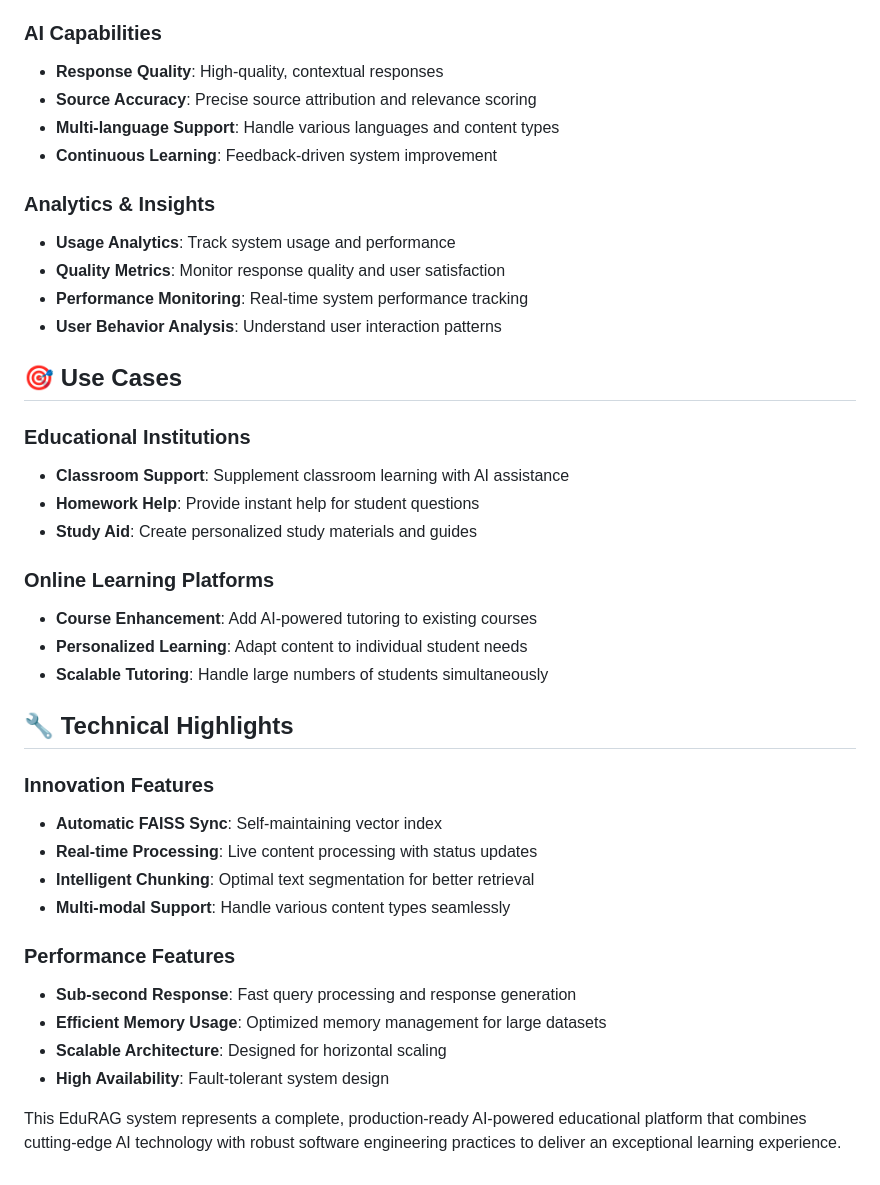
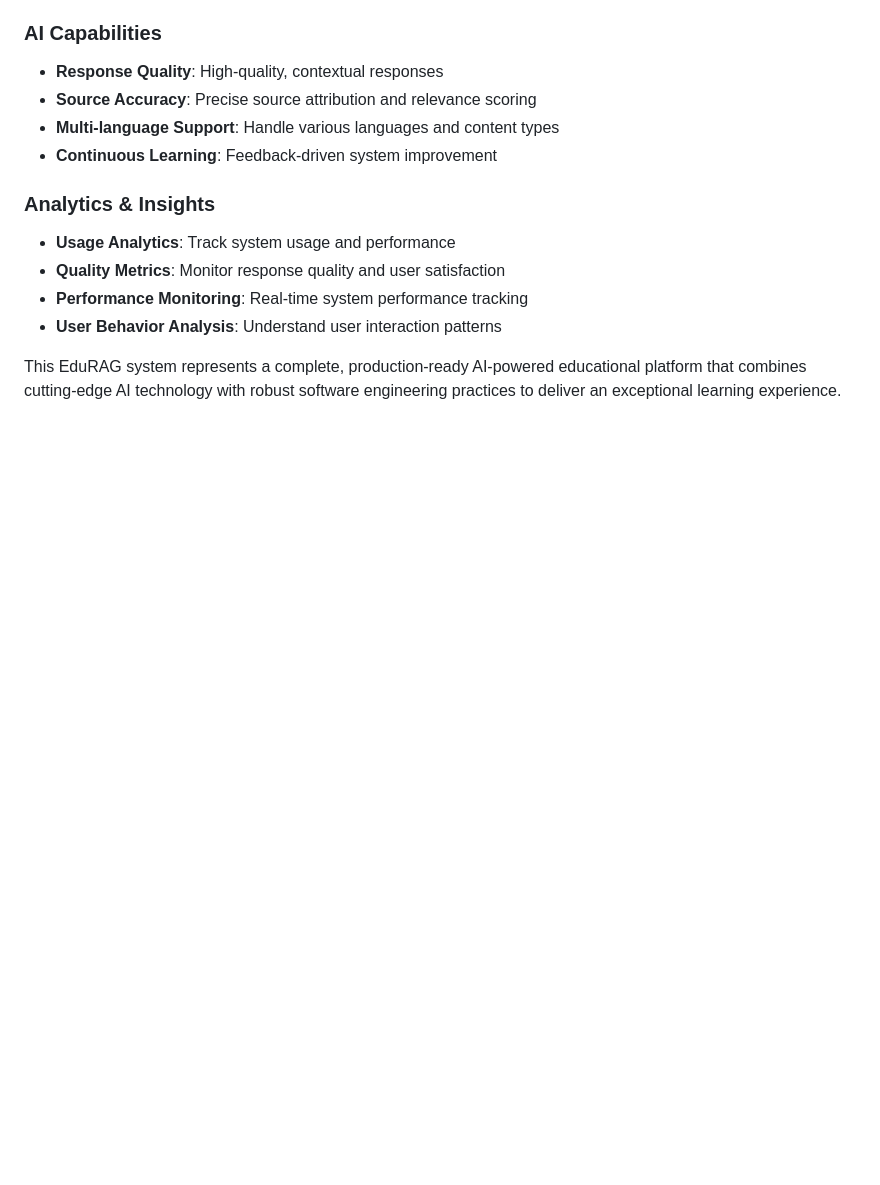
Before and after one commit to shadynitesh22/EduRAG-Intelligent-Tutor-Using-RAG-and-LangChain, a Markdown page: README.md, the part around the change printed below. Rendered like a GitHub page; blank space fills up the shorter version.

```diff
--- a/README.md
+++ b/README.md
@@ -423,31 +385,6 @@ For issues and questions:
 - **Performance Monitoring**: Real-time system performance tracking
 - **User Behavior Analysis**: Understand user interaction patterns
 
-## 🎯 Use Cases
-
-### **Educational Institutions**
-- **Classroom Support**: Supplement classroom learning with AI assistance
-- **Homework Help**: Provide instant help for student questions
-- **Study Aid**: Create personalized study materials and guides
-
-### **Online Learning Platforms**
-- **Course Enhancement**: Add AI-powered tutoring to existing courses
-- **Personalized Learning**: Adapt content to individual student needs
-- **Scalable Tutoring**: Handle large numbers of students simultaneously
 
 
-## 🔧 Technical Highlights
-
-### **Innovation Features**
-- **Automatic FAISS Sync**: Self-maintaining vector index
-- **Real-time Processing**: Live content processing with status updates
-- **Intelligent Chunking**: Optimal text segmentation for better retrieval
-- **Multi-modal Support**: Handle various content types seamlessly
-
-### **Performance Features**
-- **Sub-second Response**: Fast query processing and response generation
-- **Efficient Memory Usage**: Optimized memory management for large datasets
-- **Scalable Architecture**: Designed for horizontal scaling
-- **High Availability**: Fault-tolerant system design
-
 This EduRAG system represents a complete, production-ready AI-powered educational platform that combines cutting-edge AI technology with robust software engineering practices to deliver an exceptional learning experience.
```
Also changed, not shown: other parts of README.md (+0 -38 lines).
